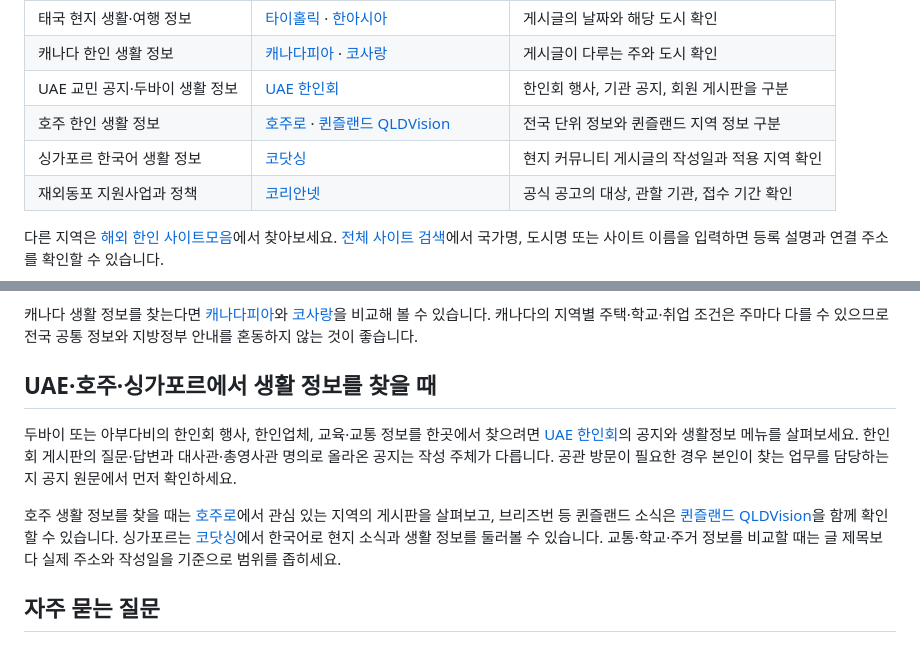
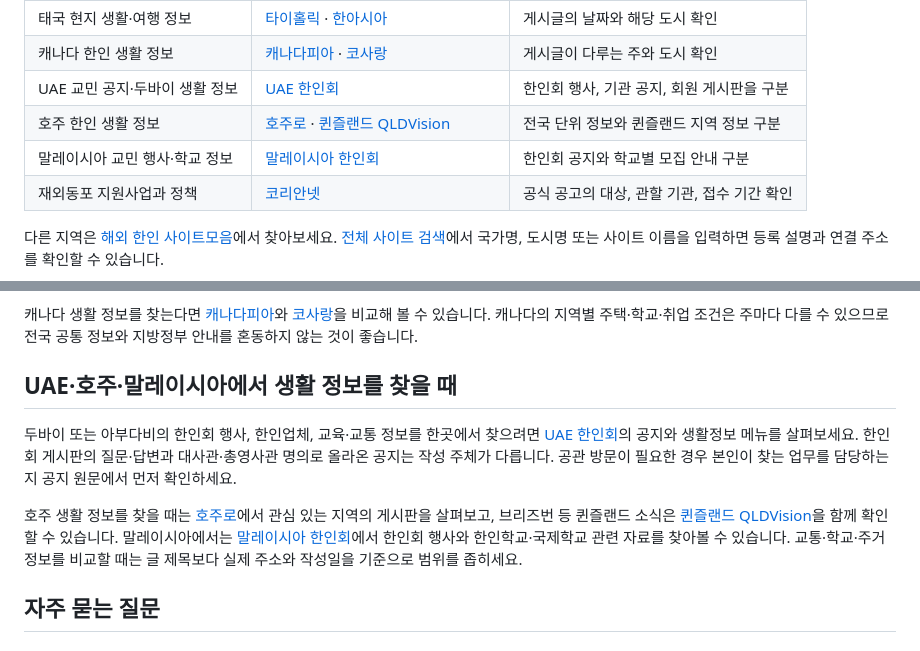
Before and after one commit to a01088293068-ui/link, a Markdown page: content/seo-20261110-overseas-korean-community-guide.md, 2 parts joined by grey strips. Drawn GitHub-style.

Commit message:
Use reachable Malaysian Korean association resource

```diff
--- a/content/seo-20261110-overseas-korean-community-guide.md
+++ b/content/seo-20261110-overseas-korean-community-guide.md
@@ -14,7 +14,7 @@
 | 캐나다 한인 생활 정보 | [캐나다피아](https://www.canadapia.com/) · [코사랑](https://www.kosarang.net/g4/index.php) | 게시글이 다루는 주와 도시 확인 |
 | UAE 교민 공지·두바이 생활 정보 | [UAE 한인회](https://www.uaekorean.com/) | 한인회 행사, 기관 공지, 회원 게시판을 구분 |
 | 호주 한인 생활 정보 | [호주로](https://www.hojuro.com.au/) · [퀸즐랜드 QLDVision](https://www.qldvision.com.au/) | 전국 단위 정보와 퀸즐랜드 지역 정보 구분 |
-| 싱가포르 한국어 생활 정보 | [코닷싱](https://www.korea.com.sg/) | 현지 커뮤니티 게시글의 작성일과 적용 지역 확인 |
+| 말레이시아 교민 행사·학교 정보 | [말레이시아 한인회](https://mykorean.org/) | 한인회 공지와 학교별 모집 안내 구분 |
 | 재외동포 지원사업과 정책 | [코리안넷](https://www.korean.net/web/main/main) | 공식 공고의 대상, 관할 기관, 접수 기간 확인 |
 
 다른 지역은 [해외 한인 사이트모음](/categories/korean)에서 찾아보세요. [전체 사이트 검색](/directory)에서 국가명, 도시명 또는 사이트 이름을 입력하면 등록 설명과 연결 주소를 확인할 수 있습니다.
@@ -45,11 +45,11 @@
 
 캐나다 생활 정보를 찾는다면 [캐나다피아](https://www.canadapia.com/)와 [코사랑](https://www.kosarang.net/g4/index.php)을 비교해 볼 수 있습니다. 캐나다의 지역별 주택·학교·취업 조건은 주마다 다를 수 있으므로 전국 공통 정보와 지방정부 안내를 혼동하지 않는 것이 좋습니다.
 
-## UAE·호주·싱가포르에서 생활 정보를 찾을 때
+## UAE·호주·말레이시아에서 생활 정보를 찾을 때
 
 두바이 또는 아부다비의 한인회 행사, 한인업체, 교육·교통 정보를 한곳에서 찾으려면 [UAE 한인회](https://www.uaekorean.com/)의 공지와 생활정보 메뉴를 살펴보세요. 한인회 게시판의 질문·답변과 대사관·총영사관 명의로 올라온 공지는 작성 주체가 다릅니다. 공관 방문이 필요한 경우 본인이 찾는 업무를 담당하는지 공지 원문에서 먼저 확인하세요.
 
-호주 생활 정보를 찾을 때는 [호주로](https://www.hojuro.com.au/)에서 관심 있는 지역의 게시판을 살펴보고, 브리즈번 등 퀸즐랜드 소식은 [퀸즐랜드 QLDVision](https://www.qldvision.com.au/)을 함께 확인할 수 있습니다. 싱가포르는 [코닷싱](https://www.korea.com.sg/)에서 한국어로 현지 소식과 생활 정보를 둘러볼 수 있습니다. 교통·학교·주거 정보를 비교할 때는 글 제목보다 실제 주소와 작성일을 기준으로 범위를 좁히세요.
+호주 생활 정보를 찾을 때는 [호주로](https://www.hojuro.com.au/)에서 관심 있는 지역의 게시판을 살펴보고, 브리즈번 등 퀸즐랜드 소식은 [퀸즐랜드 QLDVision](https://www.qldvision.com.au/)을 함께 확인할 수 있습니다. 말레이시아에서는 [말레이시아 한인회](https://mykorean.org/)에서 한인회 행사와 한인학교·국제학교 관련 자료를 찾아볼 수 있습니다. 교통·학교·주거 정보를 비교할 때는 글 제목보다 실제 주소와 작성일을 기준으로 범위를 좁히세요.
 
 ## 자주 묻는 질문
 
```
